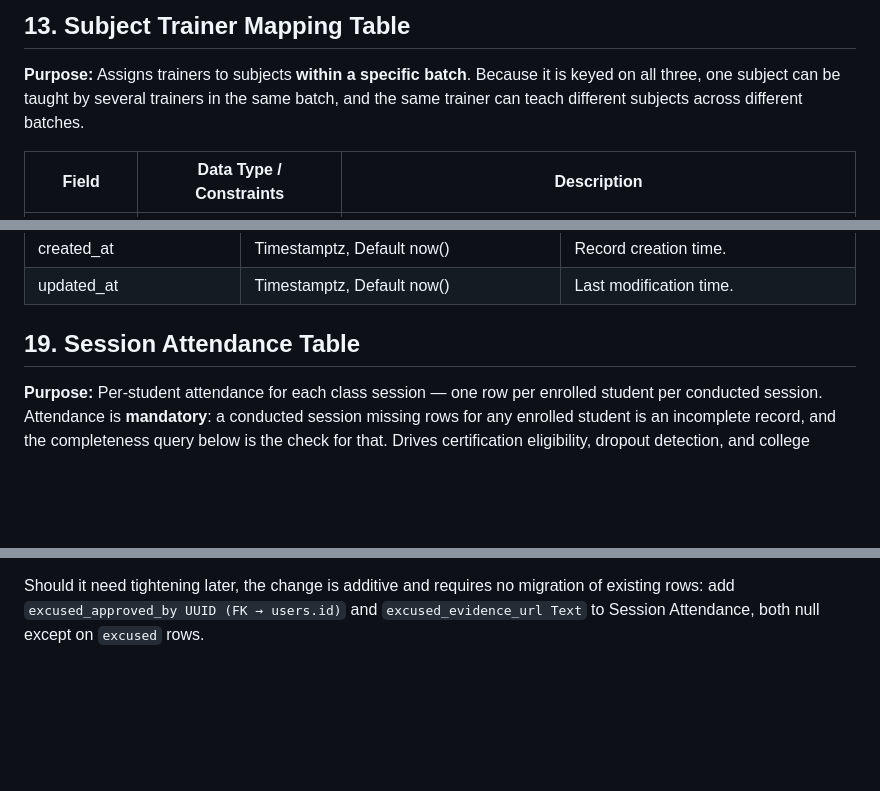
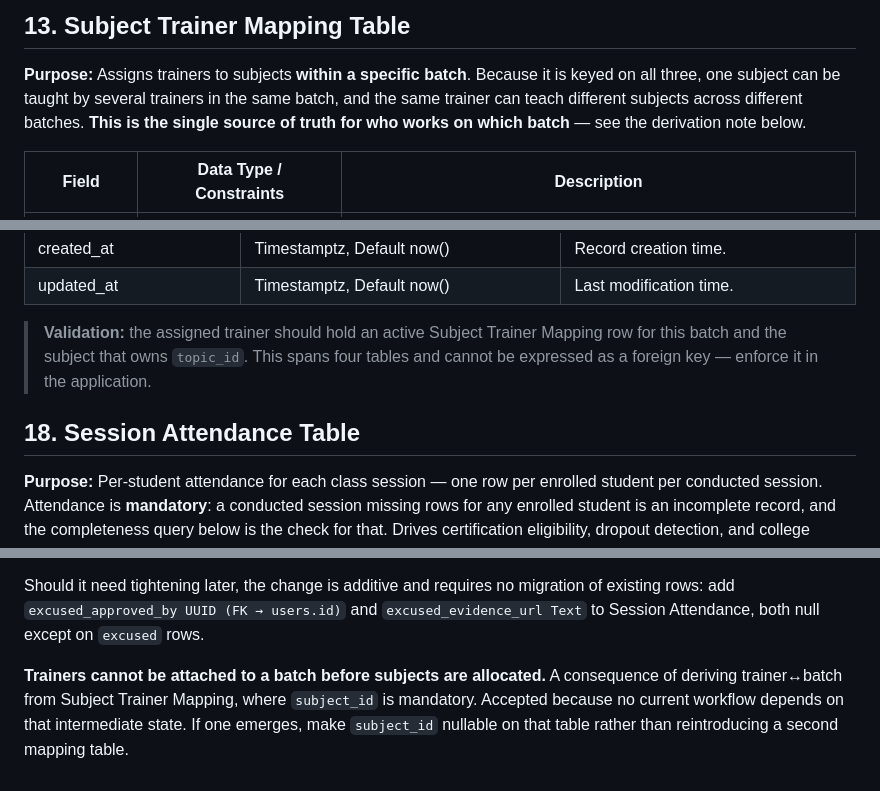
Before and after one commit to lokas-aws-technologies-pvt-ltd/viz-training, a Markdown page: APP-Data-Structure-Detailed.md, 3 parts joined by grey strips. Drawn GitHub-style; blank space fills up the shorter version.

```diff
--- a/APP-Data-Structure-Detailed.md
+++ b/APP-Data-Structure-Detailed.md
@@ -336,7 +336,8 @@ table 13.
 
 **Purpose:** Assigns trainers to subjects **within a specific batch**. Because it is keyed on all
 three, one subject can be taught by several trainers in the same batch, and the same trainer can
-teach different subjects across different batches.
+teach different subjects across different batches. **This is the single source of truth for who
+works on which batch** — see the derivation note below.
 
 | Field | Data Type / Constraints | Description |
 |---|---|---|
@@ -452,7 +463,9 @@ billable teaching hours.**
 | created_at | Timestamptz, Default now() | Record creation time. |
 | updated_at | Timestamptz, Default now() | Last modification time. |
 
-## 19. Session Attendance Table
+> **Validation:** the assigned trainer should hold an active Subject Trainer Mapping row for this batch and the subject that owns `topic_id`. This spans four tables and cannot be expressed as a foreign key — enforce it in the application.
+
+## 18. Session Attendance Table
 
 **Purpose:** Per-student attendance for each class session — one row per enrolled student per
 conducted session. Attendance is **mandatory**: a conducted session missing rows for any enrolled
@@ -983,3 +1000,8 @@ the register can affect eligibility without a second signature. Accepted for thi
 Should it need tightening later, the change is additive and requires no migration of existing rows:
 add `excused_approved_by UUID (FK → users.id)` and `excused_evidence_url Text` to Session
 Attendance, both null except on `excused` rows.
+
+**Trainers cannot be attached to a batch before subjects are allocated.** A consequence of deriving
+trainer↔batch from Subject Trainer Mapping, where `subject_id` is mandatory. Accepted because no
+current workflow depends on that intermediate state. If one emerges, make `subject_id` nullable on
+that table rather than reintroducing a second mapping table.
```
Also changed, not shown: other parts of APP-Data-Structure-Detailed.md (+67 -53 lines).
